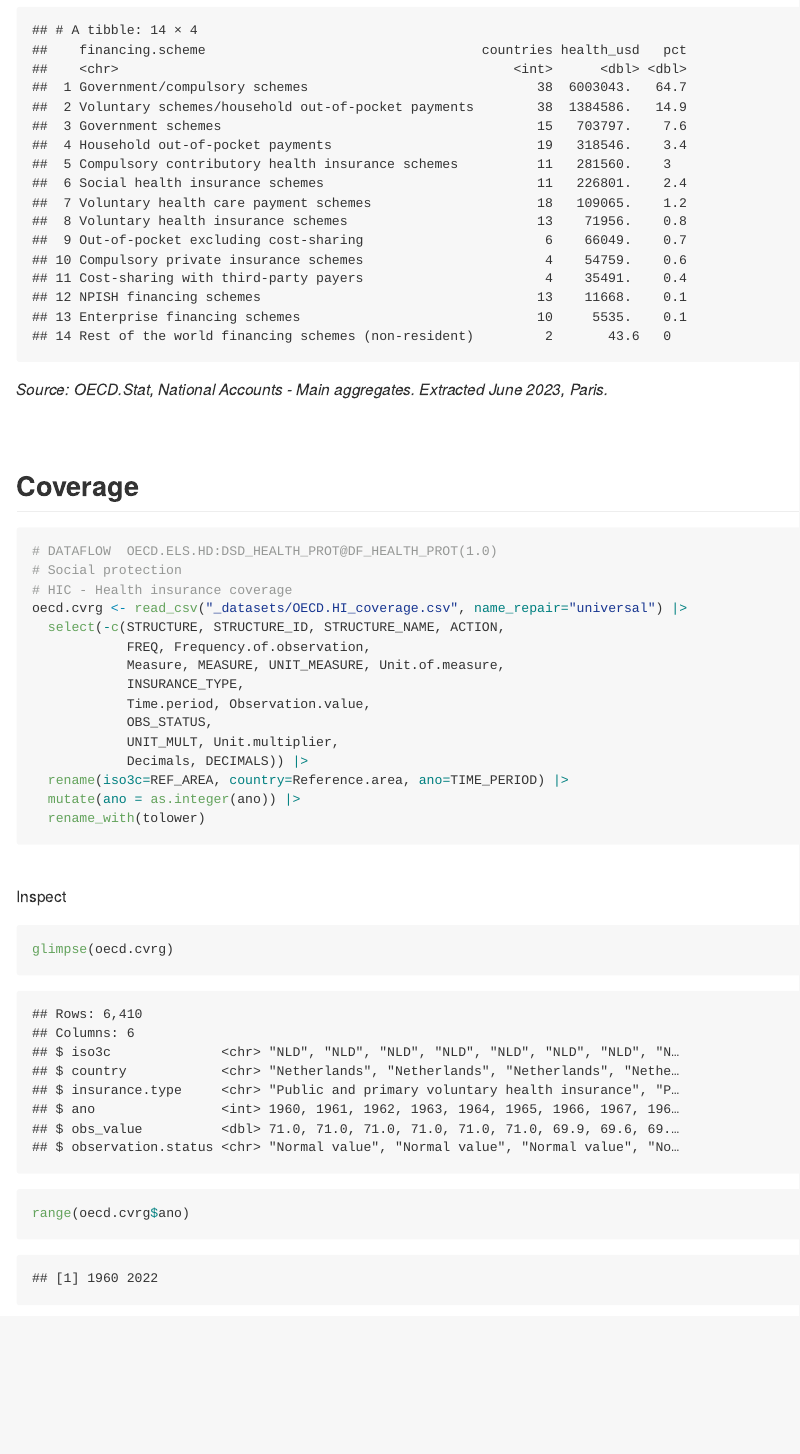
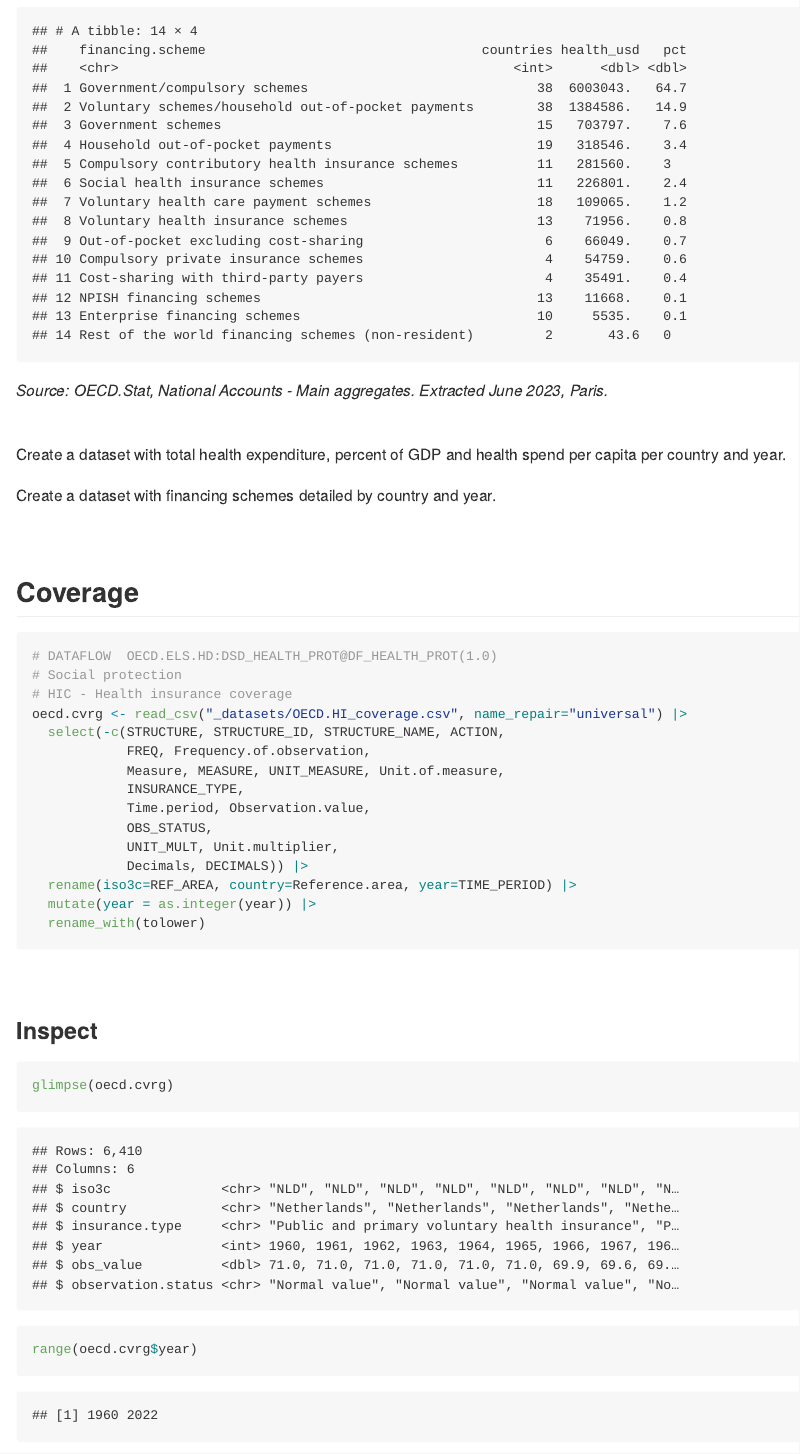
Before and after one commit to cakemit/testrepor, an R Markdown document (hello_world.Rmd): the page in a window 1100 px wide, from 6060 px down before the commit and from 5160 px down after it, so that both start at the same text. The pictures show the output file hello_world.md that the author committed with the source, drawn offline in the style of GitHub.

Commit message:
just prettier

````diff
--- a/hello_world.Rmd
+++ b/hello_world.Rmd
@@ -60,9 +60,9 @@ oecd.hlth.exp <- open_dataset("_datasets/OECD_HEALTH_EXP/") |>
             OBS_STATUS, OBS_STATUS2, OBS_STATUS3, Observation.status.3,
             UNIT_MULT,
             FREQ, Frequency.of.observation)) |>
-  rename(iso3c=REF_AREA, country=Reference.area, ano=TIME_PERIOD,
+  rename(iso3c=REF_AREA, country=Reference.area, year=TIME_PERIOD,
          health_function=7) |>
-  mutate(ano = as.integer(ano)) |>
+  mutate(year = as.integer(year)) |>
   rename_with(tolower)
 ```
 
@@ -143,14 +143,14 @@ oecd.hlth.exp |>
 ### Summarize
 
 
-```{r plt_exp1, fig.width=6, fig.asp=.6}
+```{r plt_exp1, echo=FALSE, fig.width=6, fig.asp=.6}
 oecd.hlth.exp |>
   filter(financing_scheme=="_T", mode_provision=="_T", health_function=="_T", provider=="_T",
          unit_measure=="USD_PPP", price.base=="Constant prices") |>
   select(-c(unit_measure, unit.of.measure, price.base)) |>
-  select(ano, country, obs_value) |> collect() |>
-  summarise(value = sum(obs_value), .by=ano) |>
-  ggplot(aes(x=ano, y=value, group=1)) +
+  select(year, country, obs_value) |> collect() |>
+  summarise(value = sum(obs_value), .by=year) |>
+  ggplot(aes(x=year, y=value, group=1)) +
   geom_line(color="blue") + geom_point(color="blue") +
   scale_y_continuous(labels=scales::label_number(scale=1/1000), limits=c(0,NA)) +
   labs(
@@ -163,14 +163,14 @@ oecd.hlth.exp |>
 
 <br>
 
-```{r plt_exp_count, fig.width=6, fig.asp=.6}
+```{r plt_exp_count, echo=FALSE, fig.width=6, fig.asp=.6}
 oecd.hlth.exp |>
   filter(financing_scheme=="_T", mode_provision=="_T", health_function=="_T", provider=="_T",
          unit_measure=="USD_PPP", price.base=="Constant prices") |>
   select(-c(unit_measure, unit.of.measure, price.base)) |>
-  select(ano, country, obs_value) |> collect() |>
-  summarise(value = n_distinct(country), .by=ano) |>
-  ggplot(aes(x=ano, y=value, group=1)) +
+  select(year, country, obs_value) |> collect() |>
+  summarise(value = n_distinct(country), .by=year) |>
+  ggplot(aes(x=year, y=value, group=1)) +
   geom_line(color="blue") + geom_point(color="blue") +
   scale_y_continuous(labels=scales::label_number()) +
   labs(
@@ -186,9 +186,9 @@ oecd.hlth.exp |>
 *USD Millions PPP converted at constant prices*
 
 
-```{r}
+```{r echo=FALSE}
 oecd.hlth.exp |>
-  filter(ano == 2022,
+  filter(year == 2022,
          financing_scheme!="_T", mode_provision=="_T", health_function=="_T", provider=="_T",
          unit_measure=="USD_PPP", price.base=="Constant prices") |>
   summarise(
@@ -202,6 +202,12 @@ oecd.hlth.exp |>
 
 
 *Source: OECD.Stat, National Accounts - Main aggregates. Extracted June 2023, Paris.*
+
+<br>
+
+Create a dataset with total health expenditure, percent of GDP and health spend per capita per country and year.
+
+Create a dataset with financing schemes detailed by country and year.
 
 <br>
 
@@ -220,15 +226,15 @@ oecd.cvrg <- read_csv("_datasets/OECD.HI_coverage.csv", name_repair="universal")
             OBS_STATUS,
             UNIT_MULT, Unit.multiplier,
             Decimals, DECIMALS)) |>
-  rename(iso3c=REF_AREA, country=Reference.area, ano=TIME_PERIOD) |>
-  mutate(ano = as.integer(ano)) |>
+  rename(iso3c=REF_AREA, country=Reference.area, year=TIME_PERIOD) |>
+  mutate(year = as.integer(year)) |>
   rename_with(tolower)
 ```
 
 
 <br>
 
-Inspect
+### Inspect
 
 ```{r}
 glimpse(oecd.cvrg)
@@ -237,7 +243,7 @@ glimpse(oecd.cvrg)
 
 
 ```{r}
-range(oecd.cvrg$ano)
+range(oecd.cvrg$year)
 ```
 
 
````
Also changed, not shown: hello_world.md, hello_world.Rmd (8 more changed lines).
